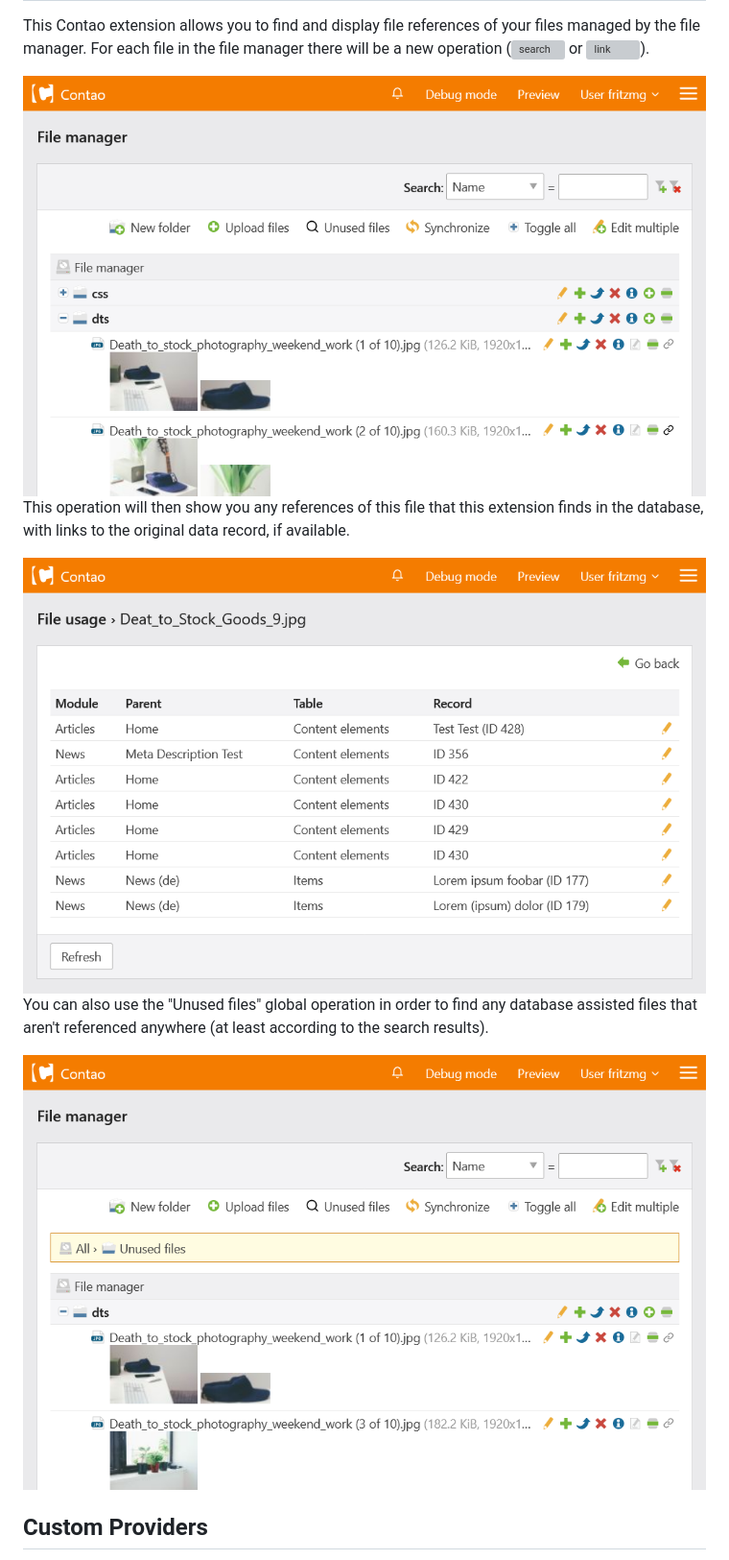
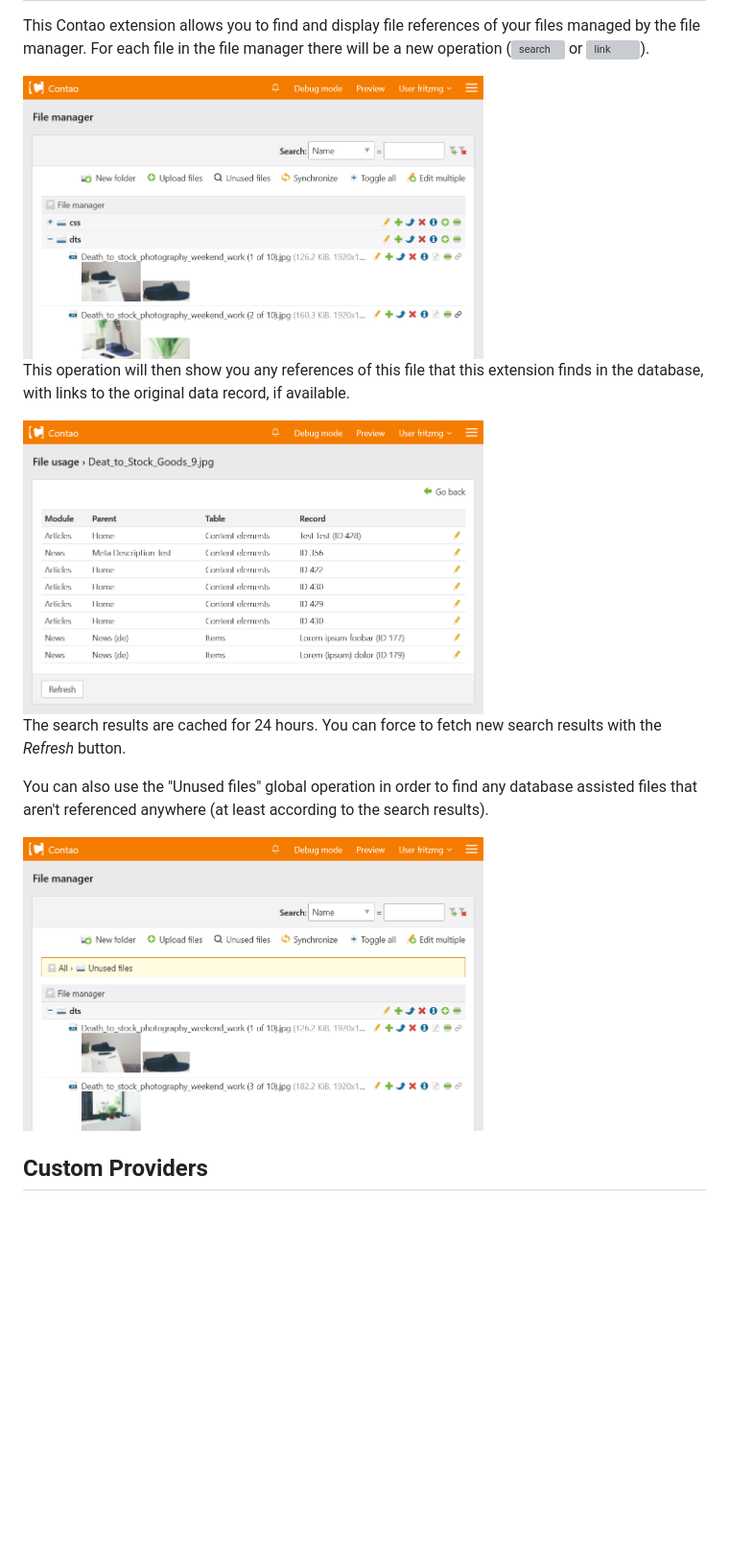
Before and after one commit to inspiredminds/contao-file-usage, a Markdown page: README.md, the part around one of its changes. Shown at 96% size. GitHub-like rendering; blank space fills up the shorter version; grey boxes are pictures that could not be loaded.

```diff
--- a/README.md
+++ b/README.md
@@ -7,17 +7,19 @@ Contao File Usage
 This Contao extension allows you to find and display file references of your files managed by the file manager. For each
 file in the file manager there will be a new operation (<img src="https://raw.githubusercontent.com/inspiredminds/contao-file-usage/master/public/search.svg" alt="search"> or <img src="https://raw.githubusercontent.com/inspiredminds/contao-file-usage/master/public/link.svg" alt="link">).
 
-<img src="https://raw.githubusercontent.com/inspiredminds/contao-file-usage/master/filemanager.png" alt="File manager">
+<img width="480" src="https://raw.githubusercontent.com/inspiredminds/contao-file-usage/master/filemanager.png" alt="File manager">
 
 This operation will then show you any references of this file that this extension finds in the database, with links to
 the original data record, if available.
 
-<img src="https://raw.githubusercontent.com/inspiredminds/contao-file-usage/master/references.png" alt="References">
+<img width="480" src="https://raw.githubusercontent.com/inspiredminds/contao-file-usage/master/references.png" alt="References">
+
+The search results are cached for 24 hours. You can force to fetch new search results with the _Refresh_ button.
 
 You can also use the "Unused files" global operation in order to find any database assisted files that aren't referenced
 anywhere (at least according to the search results).
 
-<img src="https://raw.githubusercontent.com/inspiredminds/contao-file-usage/master/unused.png" alt="Unused files">
+<img width="480" src="https://raw.githubusercontent.com/inspiredminds/contao-file-usage/master/unused.png" alt="Unused files">
 
 ## Custom Providers
 
```
Also changed, not shown: other parts of README.md (+17 -0 lines), gallery.png (added), replace.png (added).
